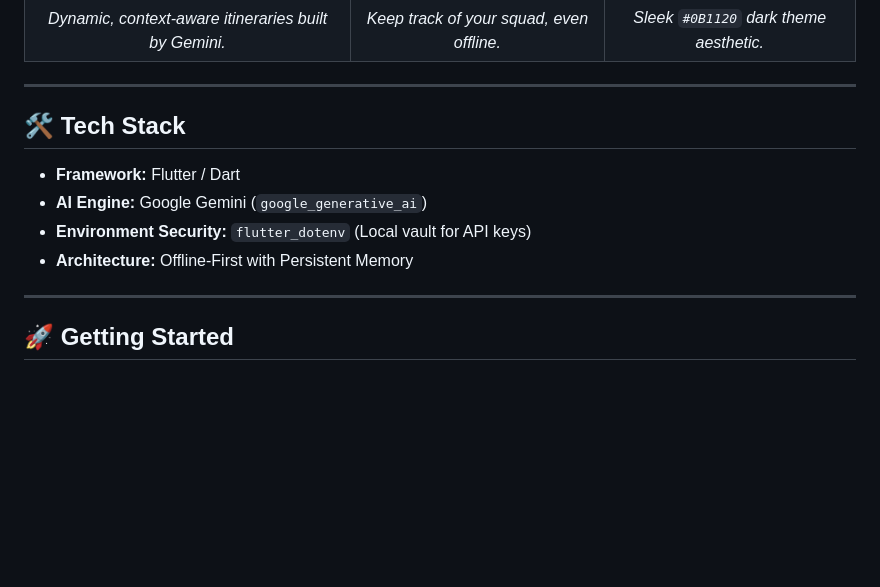
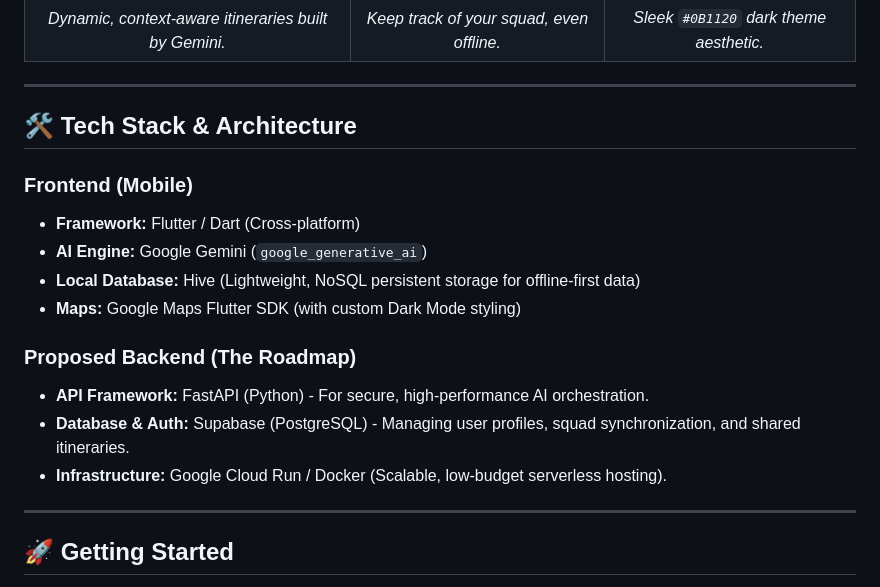
Before and after one commit to divyant06/Amrit-Sathi, a Markdown page: README.md, the part around the change. Rendered like a GitHub page; blank space fills up the shorter version.

Commit message:
Update README with tech stack and architecture
Added tech stack and architecture details to README.

```diff
--- a/README.md
+++ b/README.md
@@ -42,14 +42,18 @@ Built natively with **Flutter** and powered dynamically by **Google Gemini**, Am
 | *Dynamic, context-aware itineraries built by Gemini.* | *Keep track of your squad, even offline.* | *Sleek `#0B1120` dark theme aesthetic.* |
 
 ---
+## 🛠️ Tech Stack & Architecture
 
-## 🛠️ Tech Stack
+### **Frontend (Mobile)**
+* **Framework:** Flutter / Dart (Cross-platform)
+* **AI Engine:** Google Gemini (`google_generative_ai`)
+* **Local Database:** Hive (Lightweight, NoSQL persistent storage for offline-first data)
+* **Maps:** Google Maps Flutter SDK (with custom Dark Mode styling)
 
-* **Framework:** Flutter / Dart
-* **AI Engine:** Google Gemini (`google_generative_ai`)
-* **Environment Security:** `flutter_dotenv` (Local vault for API keys)
-* **Architecture:** Offline-First with Persistent Memory
-
+### **Proposed Backend (The Roadmap)**
+* **API Framework:** FastAPI (Python) - For secure, high-performance AI orchestration.
+* **Database & Auth:** Supabase (PostgreSQL) - Managing user profiles, squad synchronization, and shared itineraries.
+* **Infrastructure:** Google Cloud Run / Docker (Scalable, low-budget serverless hosting).
 ---
 
 ## 🚀 Getting Started
```
